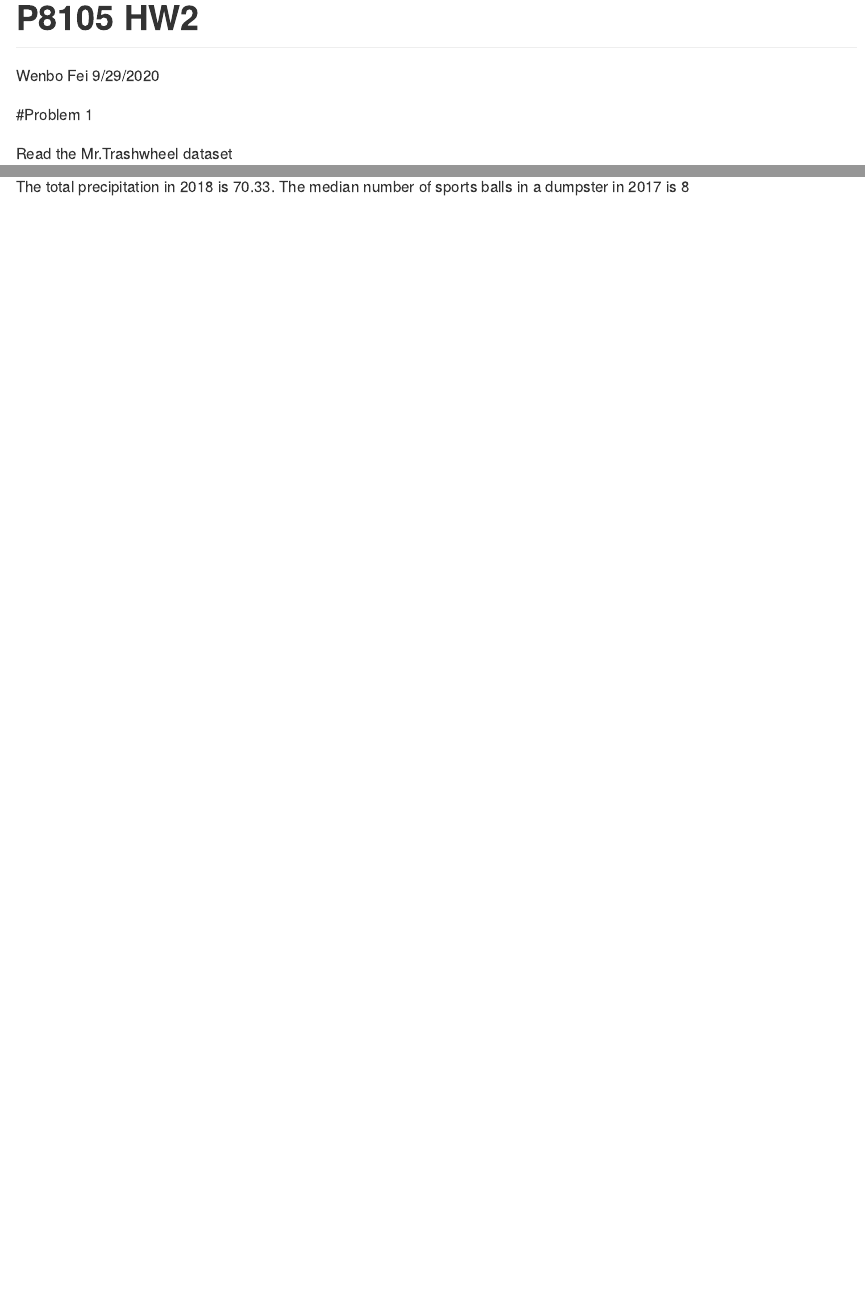
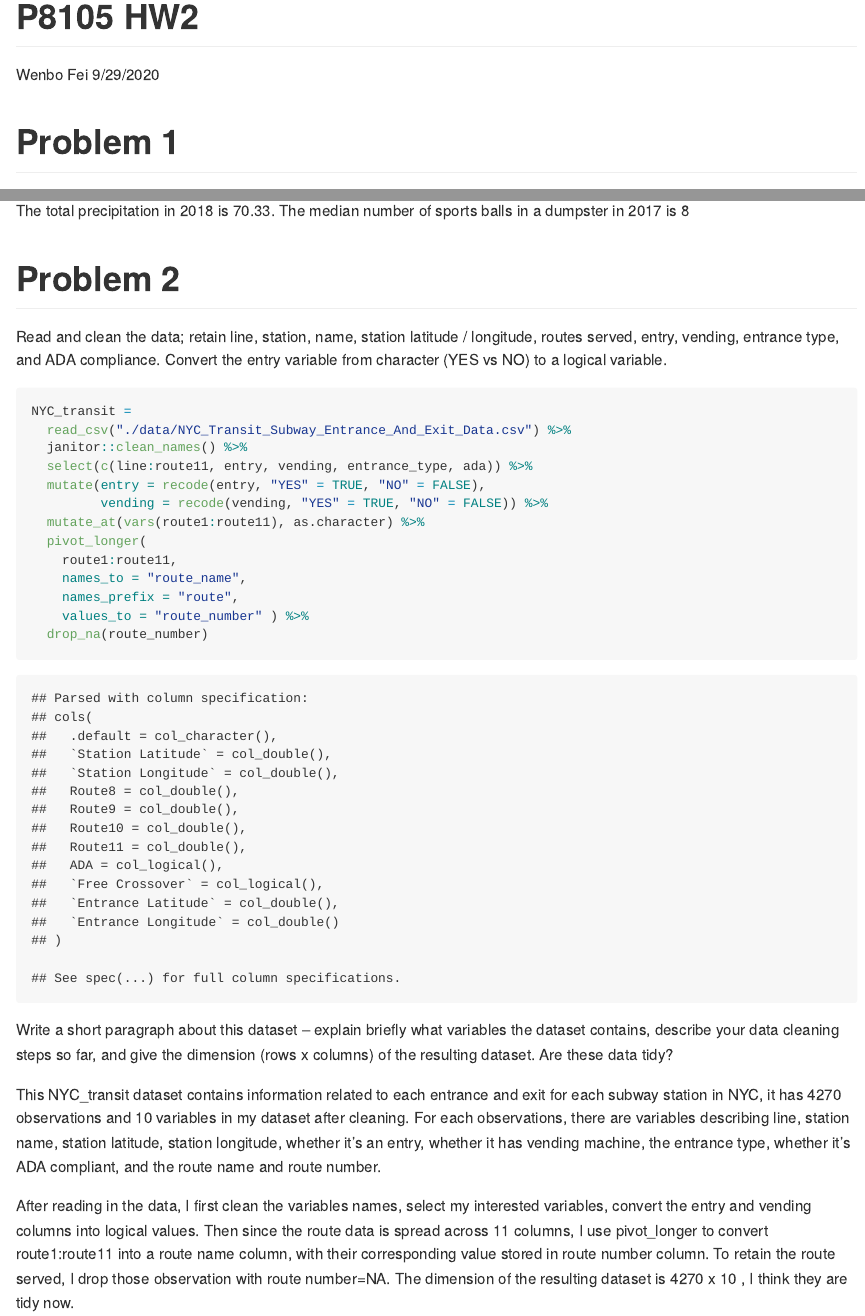
Before and after one commit to Wenbofei/p8105_hw2_wf, an R Markdown document (p8105_hw2_wf2270.Rmd): the page in a window 1100 px wide, from its top, and a second part further down, joined at a grey line. The pictures show the output file p8105_hw2_wf2270.md that the author committed with the source, drawn offline in the style of GitHub.

Commit message:
Prob 2 --read and clean the data

````diff
--- a/p8105_hw2_wf2270.Rmd
+++ b/p8105_hw2_wf2270.Rmd
@@ -74,3 +74,28 @@ The first dataset contains information from the Mr. Trashwheel trash collector i
 The second dataset includes month precipitation data from year 2018 and 2017. There are a total of `r nrow(precip_df)` observations in our final dataset. Each observation includes the total precipitation corresponding to specific month and year.
 
 The total precipitation in 2018 is `r sum(pull(precip_2018, total))`. The median number of sports balls in a dumpster in 2017 is `r median(pull(subset(trashwheel_df, year = 2017), sports_balls))`
+
+# Problem 2
+
+Read and clean the data; retain line, station, name, station latitude / longitude, routes served, entry, vending, entrance type, and ADA compliance. Convert the entry variable from character (YES vs NO) to a logical variable.
+```{r}
+NYC_transit =
+  read_csv("./data/NYC_Transit_Subway_Entrance_And_Exit_Data.csv") %>%
+  janitor::clean_names() %>%
+  select(c(line:route11, entry, vending, entrance_type, ada)) %>%
+  mutate(entry = recode(entry, "YES" = TRUE, "NO" = FALSE),
+         vending = recode(vending, "YES" = TRUE, "NO" = FALSE)) %>%
+  mutate_at(vars(route1:route11), as.character) %>%
+  pivot_longer(
+    route1:route11,
+    names_to = "route_name",
+    names_prefix = "route",
+    values_to = "route_number" ) %>%
+  drop_na(route_number)
+```
+
+Write a short paragraph about this dataset – explain briefly what variables the dataset contains, describe your data cleaning steps so far, and give the dimension (rows x columns) of the resulting dataset. Are these data tidy?
+
+This NYC_transit dataset contains information related to each entrance and exit for each subway station in NYC, it has `r nrow(NYC_transit)` observations and `r ncol(NYC_transit)` variables in my dataset after cleaning. For each observations, there are variables describing line, station name, station latitude, station longitude, whether it's an entry, whether it has vending machine, the entrance type, whether it's ADA compliant, and the route name and route number.
+
+After reading in the data, I first clean the variables names, select my interested variables, convert the entry and vending columns into logical values. Then since the route data is spread across 11 columns, I use pivot_longer to convert route1:route11 into a route name column, with their corresponding value stored in route number column. To retain the route served, I drop those observation with route number=NA. The dimension of the resulting dataset is `r nrow(NYC_transit)` x `r ncol(NYC_transit)` , I think they are tidy now.
````
Also changed, not shown: p8105_hw2_wf2270.md, p8105_hw2_wf2270.Rmd (2 more changed lines).
